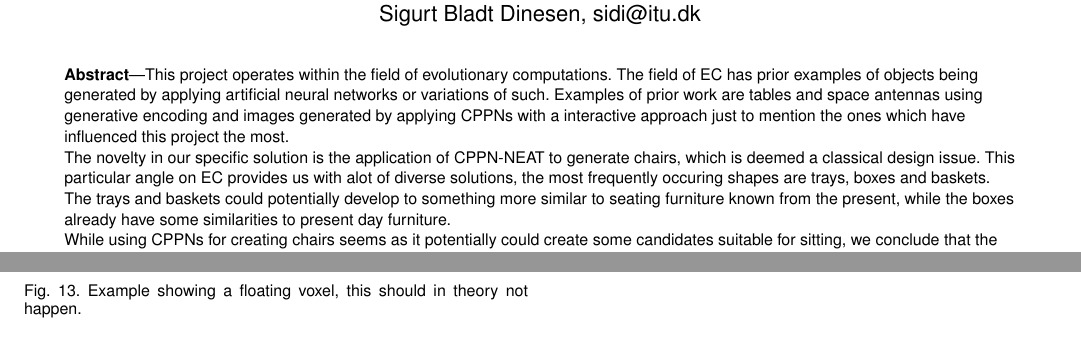
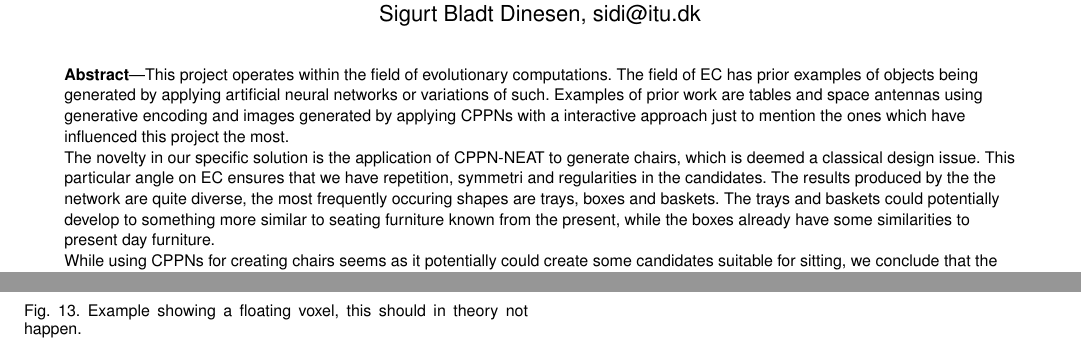
Before and after one commit to inau/gaer-report, a LaTeX paper (main.tex, which reads content/0abstract.tex): two parts of pages 1 and 7 of 7, joined at a grey line, cut so that both start at the same text. Compiled offline with pdfLaTeX.

Commit message:
abstract

```diff
--- a/content/0abstract.tex
+++ b/content/0abstract.tex
@@ -5,7 +5,8 @@ generated by applying CPPNs with a interactive approach just to mention the ones
 influenced this project the most.
 
 The novelty in our specific solution is the application of CPPN-NEAT to generate chairs, which is deemed a classical design issue.
-This particular angle on EC provides us with alot of diverse solutions, the most frequently occuring
+This particular angle on EC ensures that we have repetition, symmetri and regularities in the candidates.
+The results produced by the the network are quite diverse, the most frequently occuring
 shapes are trays, boxes and baskets.
 The trays and baskets could potentially develop to something more similar to seating furniture known
 from the present, while the boxes already have some similarities to present day furniture.
```
